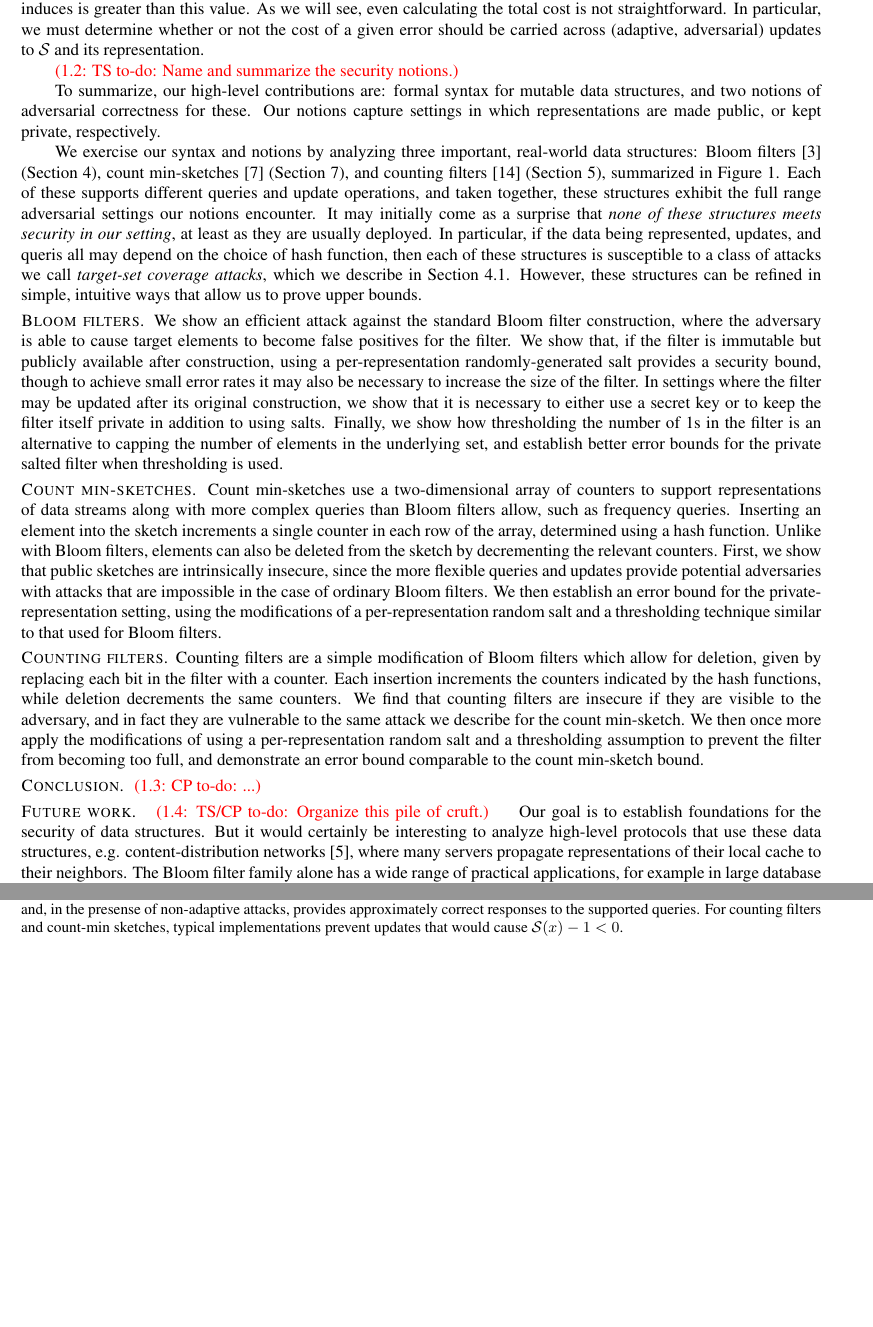
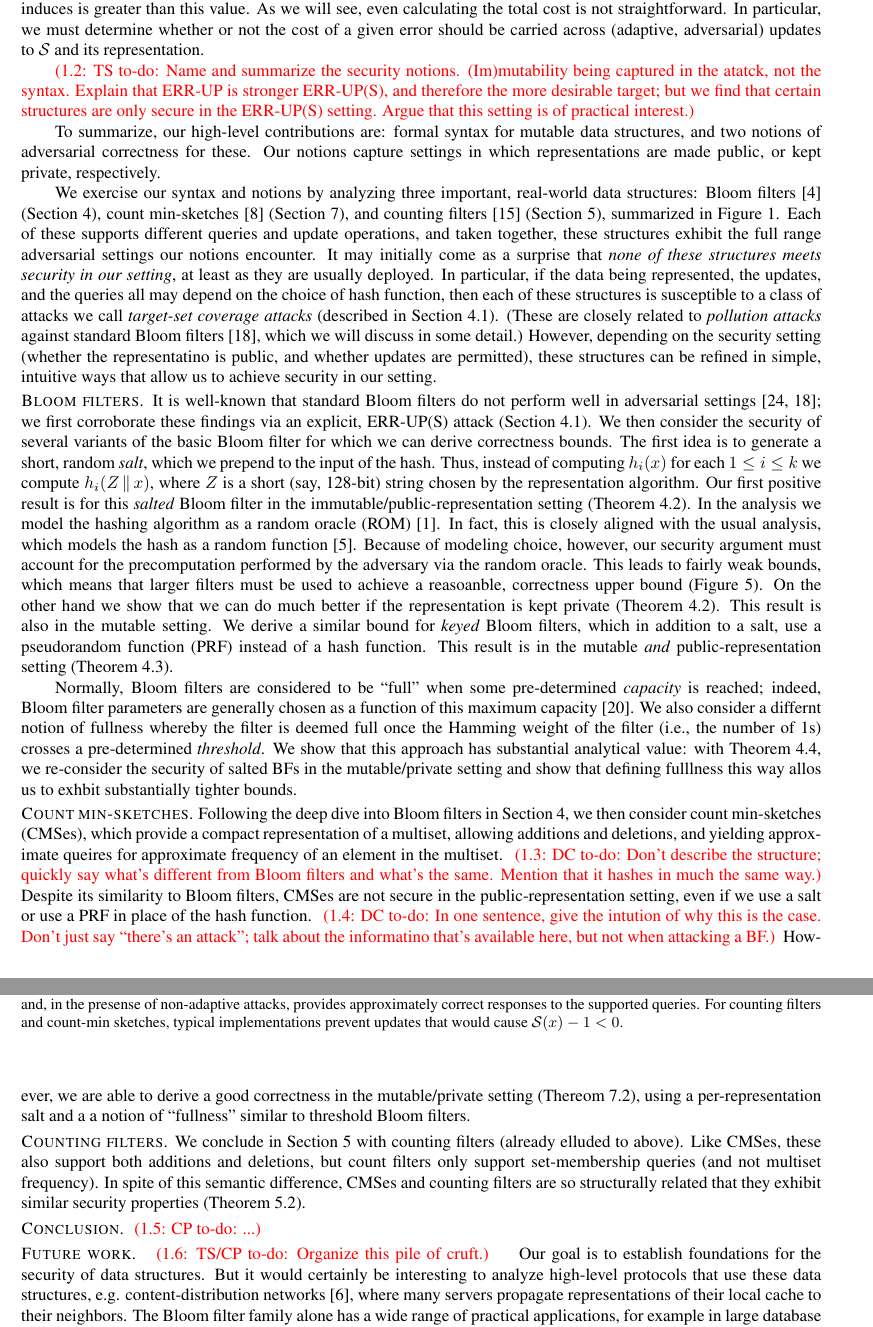
Before and after one commit to dmclayton/Mutable-Data-Structures, a LaTeX document (mutable.tex, which reads intro.tex): two parts of pages 4 and 5 of 27 before the commit and two parts of pages 4 and 5 of 28 after it, joined at a grey line, cut so that both start at the same text, the shorter picture padded with empty space. Compiled offline with pdfLaTeX.

Commit message:
WIP intro

```diff
--- a/intro.tex
+++ b/intro.tex
@@ -98,7 +98,11 @@ total cost is not straightforward.  In particular, we must determine whether
 or not the cost of a given error should be carried across (adaptive,
 adversarial) updates to~$\col$ and its representation.
 
-\todo{TS}{Name and summarize the security notions.}
+\todo{TS}{Name and summarize the security notions. (Im)mutability being captured in
+the atatck, not the syntax. Explain that \errep\ is stronger \erreps, and
+therefore the more desirable target; but we find that certain structures are
+only secure in the \erreps\ setting. Argue that this setting is of practical
+interest.}
 
 To summarize, our high-level contributions are: formal syntax for
 mutable data structures, and two notions of adversarial
@@ -114,49 +118,91 @@ update operations, and taken together, these structures exhibit the full range
 adversarial settings our notions encounter. It may initially come as a surprise
 that \emph{none of these structures meets security in our setting}, at least as
 they are usually deployed. In particular, if the data being represented,
-updates, and queris all may depend on the choice of hash function, then each of
+the updates, and the queries all may depend on the choice of hash function, then each of
 these structures is susceptible to a class of attacks we call \emph{target-set
-coverage attacks}, which we describe in Section~\ref{sec:bad-bfs}. However,
-these structures can be refined in simple, intuitive ways that allow us to prove
-upper bounds.
+coverage attacks} (described in Section~\ref{sec:bad-bfs}). (These are closely
+related to \emph{pollution attacks} against standard Bloom
+filters~\cite{gerbet2015power}, which we will discuss in some detail.)
+%
+However, depending on the security setting (whether the representatino is
+public, and whether updates are permitted), these structures can be refined in
+simple, intuitive ways that allow us to achieve security in our setting.
 
 \heading{Bloom filters}
-We show an efficient attack against the standard Bloom filter construction,
-where the adversary is able to cause target elements to become false positives
-for the filter. We show that, if the filter is immutable but publicly available
-after construction, using a per-representation randomly-generated salt provides
-a security bound, though to achieve small error rates it may also be necessary
-to increase the size of the filter. In settings where the filter may be updated
-after its original construction, we show that it is necessary to either use a
-secret key or to keep the filter itself private in addition to using salts.
-Finally, we show how thresholding the number of 1s in the filter is an
-alternative to capping the number of elements in the underlying set, and
-establish better error bounds for the private salted filter when thresholding is
-used.
+%
+It is well-known that standard Bloom filters do not perform well in adversarial
+settings~\cite{naor2015bloom,gerbet2015power}; we first corroborate these
+findings via an explicit, \erreps\ attack (Section~\ref{sec:bad-bfs}).
+%
+We then consider the security of several variants of the basic Bloom
+filter for which we can derive correctness bounds.
+%
+The first idea is to generate a short, random \emph{salt}, which we prepend to
+the input of the hash. Thus, instead of computing $h_i(x)$ for each $1\leq i
+\leq k$ we compute $h_i(Z \cat x)$, where~$Z$ is a short (say, 128-bit) string
+chosen by the representation algorithm.
+%
+Our first positive result is for this \emph{salted} Bloom filter in the
+immutable/public-representation setting (Theorem~\ref{thm:sbf-errep-immutable}).
+%
+In the analysis we model the hashing algorithm as a random oracle
+(ROM)~\cite{BR93}. In fact, this is closely aligned with the usual analysis,
+which models the hash as a random function~\cite{broder2004network}. Because of
+modeling choice, however, our security argument must account for the
+precomputation performed by the adversary via the random oracle. This leads to
+fairly weak bounds, which means that larger filters must be used to achieve a
+reasoanble, correctness upper bound (Figure~\ref{fig:bf-bound}). On the other
+hand we show that we can do much better if the representation is kept private
+(Theorem~\ref{thm:sbf-erreps}). This result is also in the mutable setting.
+%
+We derive a similar bound for \emph{keyed} Bloom filters, which in addition to a
+salt, use a pseudorandom function (PRF) instead of a hash function. This result is
+in the mutable \emph{and} public-representation setting
+(Theorem~\ref{thm:kbf-errep}).
+
+Normally, Bloom filters are considered to be ``full'' when some pre-determined
+\emph{capacity} is reached; indeed, Bloom filter parameters are generally chosen
+as a function of this maximum capacity~\cite{kirsch2006less}.
+%
+We also consider a differnt notion of fullness whereby the filter is deemed full
+once the Hamming weight of the filter (i.e., the number of 1s) crosses a
+pre-determined \emph{threshold}. We show that this approach has substantial
+analytical value: with Theorem~\ref{thm:sbf-erreps-th}, we re-consider the
+security of salted BFs in the mutable/private setting and show that defining
+fulllness this way allos us to exhbit substantially tighter bounds.
+
 
 \heading{Count min-sketches}
-Count min-sketches use a two-dimensional array of counters to support
-representations of data streams along with more complex queries than Bloom
-filters allow, such as frequency queries. Inserting an element into the sketch
-increments a single counter in each row of the array, determined using a hash
-function. Unlike with Bloom filters, elements can also be deleted from the
-sketch by decrementing the relevant counters. First, we show that public
-sketches are intrinsically insecure, since the more flexible queries and updates
-provide potential adversaries with attacks that are impossible in the case of
-ordinary Bloom filters. We then establish an error bound for the
-private-representation setting, using the modifications of a per-representation
-random salt and a thresholding technique similar to that used for Bloom filters.
+Following the deep dive into Bloom filters in Section~\ref{sec:bloom}, we then
+consider count min-sketches (CMSes), which provide a compact representation of a
+multiset, allowing additions and deletions, and yielding approximate queires for
+approximate frequency of an element in the multiset.
+%
+\todo{DC}{Don't describe the structure; quickly say what's different from Bloom
+filters and what's the same. Mention that it hashes in much the same way.}
+%
+Despite its similarity to Bloom filters, CMSes are not secure in the
+public-representation setting, even if we use a salt or use a PRF in place of
+the hash function.
+%
+\todo{DC}{In one sentence, give the intution of why this is the case. Don't just
+say ``there's an attack''; talk about the informatino that's available here, but
+not when attacking a BF.}
+%
+However, we are able to derive a good correctness in the mutable/private setting
+(Thereom~\ref{thm:scms-erreps-th}), using a per-representation salt and a a
+notion of ``fullness'' similar to threshold Bloom filters.
 
 \heading{Counting filters}
-Counting filters are a simple modification of Bloom filters which allow for
-deletion, given by replacing each bit in the filter with a counter. Each
-insertion increments the counters indicated by the hash functions, while
-deletion decrements the same counters. We find that counting filters are
-insecure if they are visible to the adversary, and in fact they are vulnerable
-to the same attack we describe for the count min-sketch. We then once more apply
-the modifications of using a per-representation random salt and a thresholding
-assumption to prevent the filter from becoming too full, and demonstrate an
-error bound comparable to the count min-sketch bound.
+We conclude in Section~\ref{sec:count} with counting filters (already elluded
+to above).
+%
+Like CMSes, these also support both additions and deletions, but count filters
+only support set-membership queries (and not multiset frequency).
+%
+In spite of this semantic difference, CMSes and counting filters are
+so structurally related that they exhibit similar security properties
+(Theorem~\ref{thm:counting-erreps}).
 
 \heading{Conclusion}
 \todo{CP}{...}
```
Also changed, not shown: struct-sec.bib (+17 -0 lines), bloom.tex (line endings or trailing spaces).
